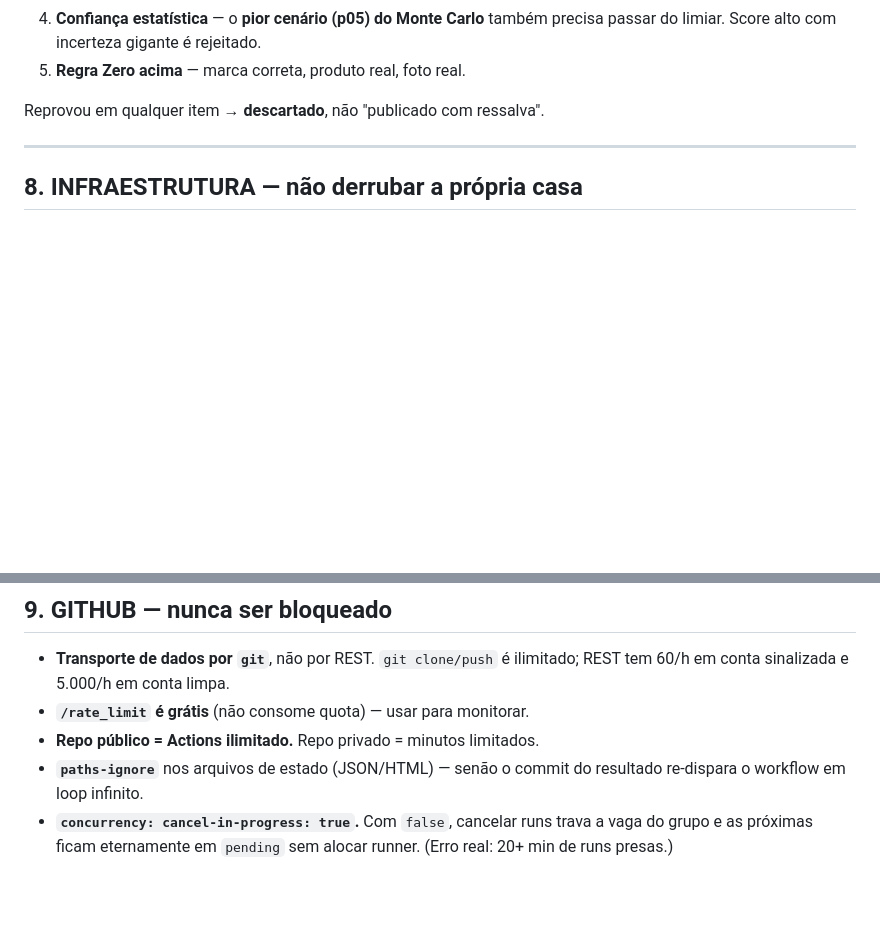
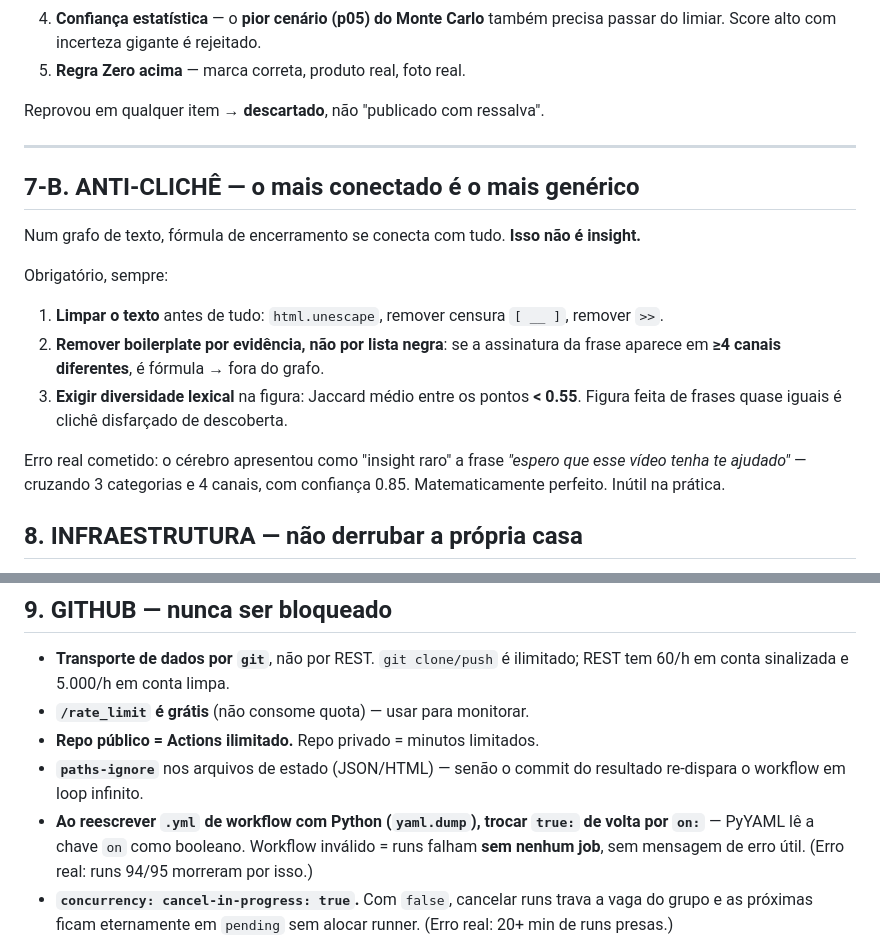
Before and after one commit to jfs195805-alt/aether-brain, a Markdown page: AETHER_REGRA_ZERO.md, 2 parts joined by grey strips. GitHub-like rendering; blank space fills up the shorter version.

```diff
--- a/AETHER_REGRA_ZERO.md
+++ b/AETHER_REGRA_ZERO.md
@@ -108,6 +108,21 @@ Reprovou em qualquer item → **descartado**, não "publicado com ressalva".
 
 ---
 
+## 7-B. ANTI-CLICHÊ — o mais conectado é o mais genérico
+
+Num grafo de texto, fórmula de encerramento se conecta com tudo. **Isso não é insight.**
+
+Obrigatório, sempre:
+1. **Limpar o texto** antes de tudo: `html.unescape`, remover censura `[ __ ]`, remover `>>`.
+2. **Remover boilerplate por evidência, não por lista negra**: se a assinatura da frase
+   aparece em **≥4 canais diferentes**, é fórmula → fora do grafo.
+3. **Exigir diversidade lexical** na figura: Jaccard médio entre os pontos **< 0.55**.
+   Figura feita de frases quase iguais é clichê disfarçado de descoberta.
+
+Erro real cometido: o cérebro apresentou como "insight raro" a frase *"espero que esse vídeo
+tenha te ajudado"* — cruzando 3 categorias e 4 canais, com confiança 0.85. Matematicamente
+perfeito. Inútil na prática.
+
 ## 8. INFRAESTRUTURA — não derrubar a própria casa
 
 - **Nada de processo pesado na VM.** Todo cálculo pesado roda no GitHub Actions (16 GB).
@@ -131,6 +146,9 @@ Reprovou em qualquer item → **descartado**, não "publicado com ressalva".
 - **Repo público = Actions ilimitado.** Repo privado = minutos limitados.
 - **`paths-ignore`** nos arquivos de estado (JSON/HTML) — senão o commit do resultado
   re-dispara o workflow em loop infinito.
+- **Ao reescrever `.yml` de workflow com Python (`yaml.dump`), trocar `true:` de volta por
+  `on:`** — PyYAML lê a chave `on` como booleano. Workflow inválido = runs falham **sem nenhum
+  job**, sem mensagem de erro útil. (Erro real: runs 94/95 morreram por isso.)
 - **`concurrency: cancel-in-progress: true`.** Com `false`, cancelar runs trava a vaga do
   grupo e as próximas ficam eternamente em `pending` sem alocar runner. (Erro real: 20+ min
   de runs presas.)
```
Also changed, not shown: AETHER_MEMORIA_ETERNA.md (+49 -7 lines).
